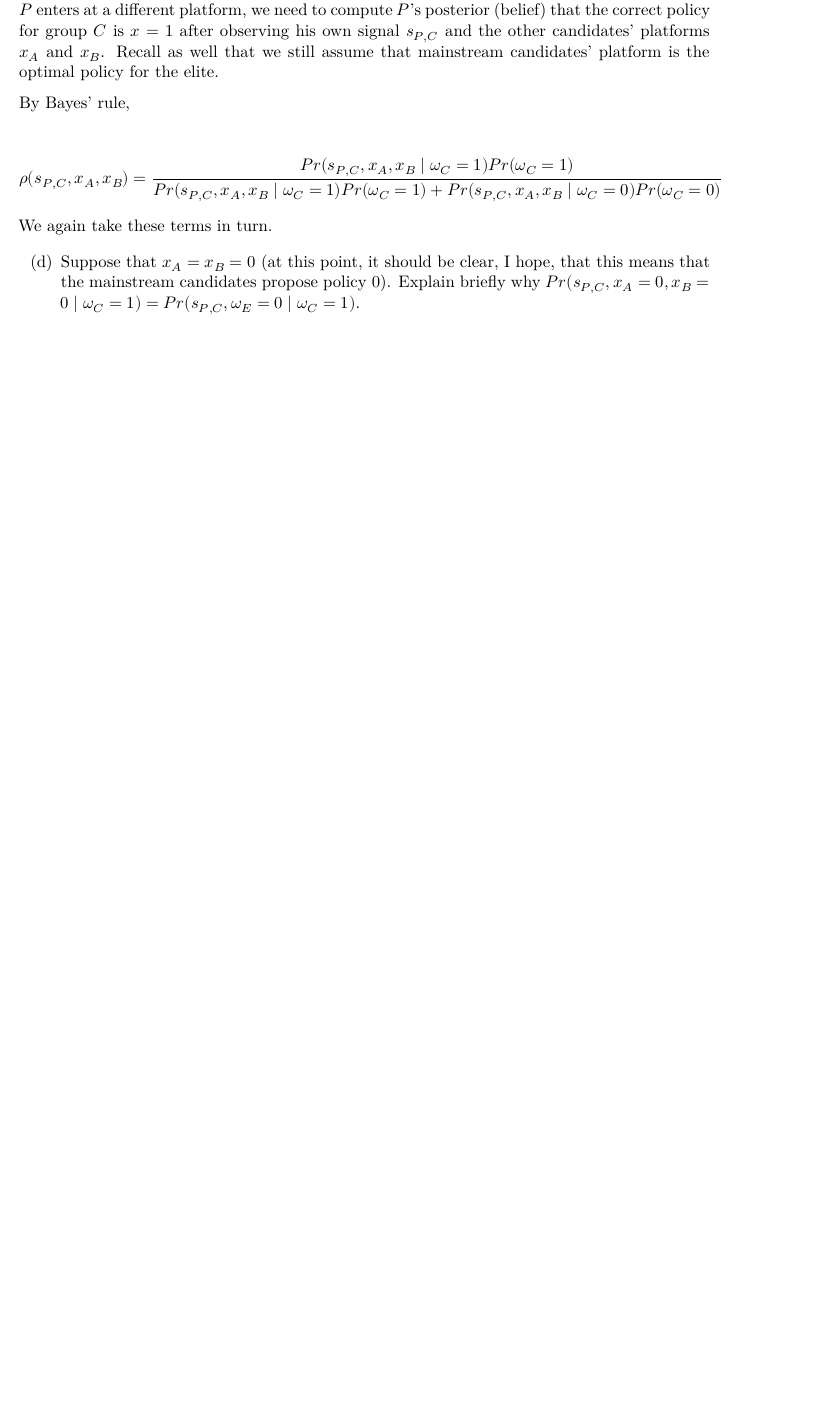
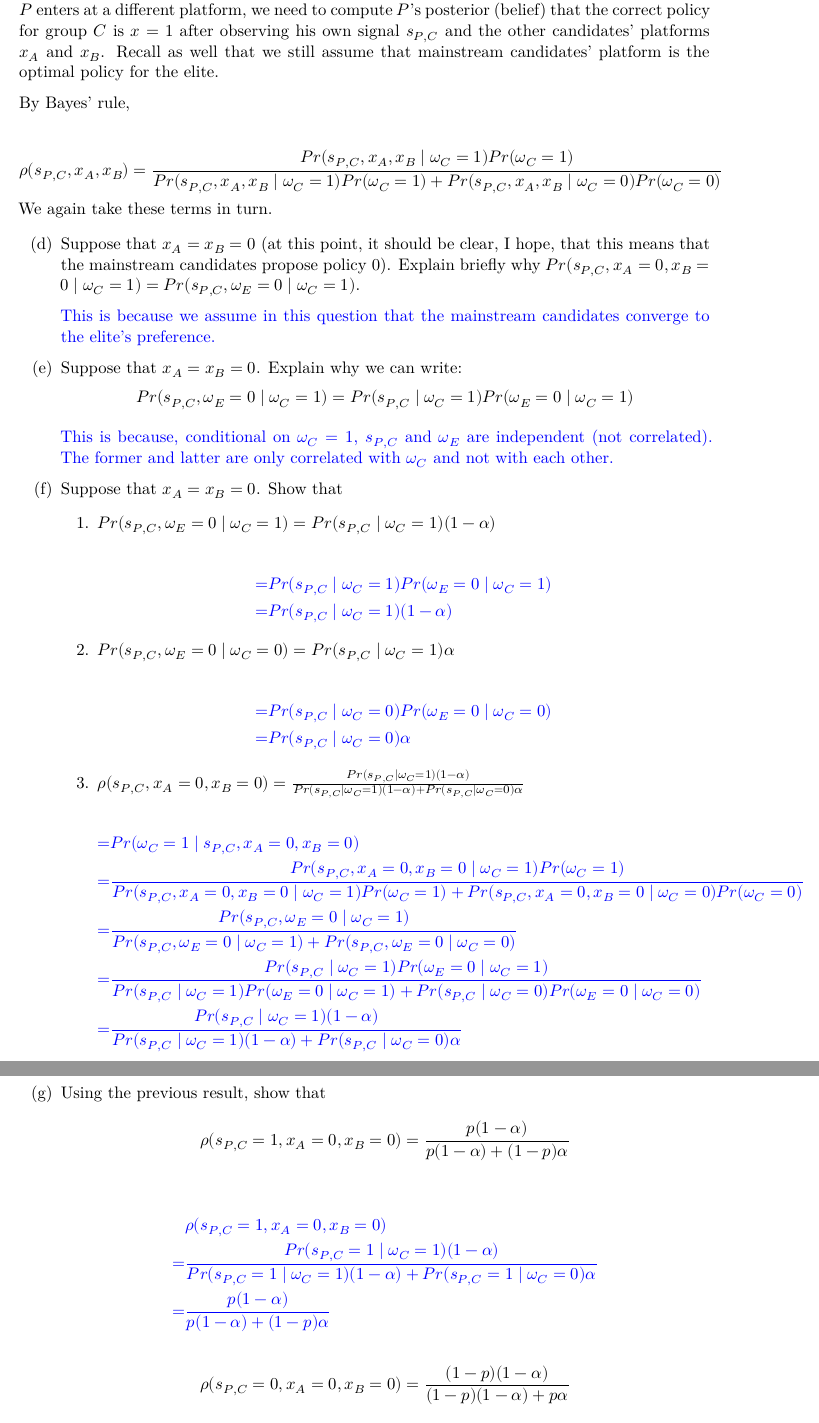
Before and after one commit to kv9898/GV482, a Quarto document (ps3-4/ps4.qmd): part of page 6 of 6 before the commit and two parts of pages 6 and 7 of 8 after it, the two joined at a grey line, cut so that both start at the same text, the shorter picture padded with empty space. Rendered offline with R 4.5, knitr and Pandoc in place of Quarto, then LaTeX, with nearby package versions; drawn as R Markdown's standard PDF in place of the format the file asks for.

Commit message:
Update ps4.qmd

````diff
--- a/ps3-4/ps4.qmd
+++ b/ps3-4/ps4.qmd
@@ -260,15 +260,34 @@ To calculate $P$'s expected utility when he enters, we make use of $\rho(s_{P,C}
 
         \color{black}
 
-Obviously, $P$ does not enter at the same platform as the mainstream candidates. To see, whether $P$ enters at a different platform, we need to compute $P$’s posterior (belief) that the correct policy for group $C$ is $x = 1$ after observing his own signal $s_{P,C}$ and the other candidates’ platforms $x_A$ and $x_B$. Recall as well that we still assume that mainstream candidates’ platform is the optimal policy for the elite.
+Obviously, $P$ does not enter at the same platform as the mainstream candidates. To see, whether $P$ enters at a different platform, we need to compute $P$'s posterior (belief) that the correct policy for group $C$ is $x = 1$ after observing his own signal $s_{P,C}$ and the other candidates' platforms $x_A$ and $x_B$. Recall as well that we still assume that mainstream candidates' platform is the optimal policy for the elite.
 
-By Bayes’ rule,
+By Bayes' rule,
 
 $$
 \rho(s_{P,C},x_A,x_B)=\frac{Pr(s_{P,C},x_A,x_B\mid\omega_C=1)Pr(\omega_C=1)}{Pr(s_{P,C},x_A,x_B\mid\omega_C=1)Pr(\omega_C=1)+Pr(s_{P,C},x_A,x_B\mid\omega_C=0)Pr(\omega_C=0)}
-$$
-We again take these terms in turn.
+$$ We again take these terms in turn.
 
 (d) Suppose that $x_A = x_B = 0$ (at this point, it should be clear, I hope, that this means that the mainstream candidates propose policy 0). Explain briefly why $Pr(s_{P,C},x_A=0,x_B=0\mid\omega_C=1)=Pr(s_{P,C},\omega_E=0\mid\omega_C=1)$.
 
-# Part IV - The mainstream parties' adaptation
+    \color{blue}
+
+    This is because we assume in this question that the mainstream candidates converge to the elite's preference.
+
+    \color{black}
+
+(e) Suppose that $x_A = x_B = 0$. Explain why we can write: $$
+    Pr(s_{P,C}, \omega_{E} = 0\mid\omega_{C} = 1) = Pr(s_{P,C}\mid\omega_C = 1)Pr(\omega_E = 0\mid\omega_C = 1)
+    $$
+
+    \color{blue}
+
+    This is because, conditional on $\omega_C=1$, $s_{P,C}$ and $\omega_E$ are independent (not correlated). The former and latter are only correlated with $\omega_C$ and not with each other.
+
+    \color{black}
+
+(f) Suppose that $x_A = x_B = 0$. Show that
+
+    1.  $Pr(s_{P,C}, \omega_E = 0\mid\omega_C = 1) = Pr(s_{P,C}\mid\omega_C = 1)(1 − \alpha)$
+
+        \color{blue}
@@ -274,0 +298 @@ We again take these terms in turn.
+        =&Pr(s_{P,C}\mid\omega_C=1)(1-\alpha)
@@ -274,0 +310,37 @@ We again take these terms in turn.
+        =&Pr(s_{P,C}\mid\omega_C=0)\alpha
+        \end{align*}
+        ```
+        \color{black}
+
+    3.  $\rho(s_{P,C},x_A=0,x_B=0)=\frac{Pr(s_{P,C}\mid\omega_C=1)(1−\alpha)}{Pr(s_{P,C}\mid\omega_C=1)(1−\alpha)+Pr(s_{P,C}\mid\omega_C = 0)\alpha}$
+
+        \color{blue}
+
+        ```{=tex}
+        \begin{align*}
+        =&Pr(\omega_C=1\mid s_{P,C},x_A=0,x_B=0) \\
+        =&\frac{Pr(s_{P,C},x_A=0,x_B=0\mid\omega_C=1)Pr(\omega_C=1)}{Pr(s_{P,C},x_A=0,x_B=0\mid\omega_C=1)Pr(\omega_C=1)+Pr(s_{P,C},x_A=0,x_B=0\mid\omega_C=0)Pr(\omega_C=0)}\\
+        =&\frac{Pr(s_{P,C},\omega_E=0\mid\omega_C=1)}{Pr(s_{P,C},\omega_E=0\mid\omega_C=1)+Pr(s_{P,C},\omega_E=0\mid\omega_C=0)}\\
+        =&\frac{Pr(s_{P,C}\mid\omega_C=1)Pr(\omega_E=0\mid\omega_C=1)}{Pr(s_{P,C}\mid\omega_C=1)Pr(\omega_E=0\mid\omega_C=1)+Pr(s_{P,C}\mid\omega_C=0)Pr(\omega_E=0\mid\omega_C=0)}\\
+        =&\frac{Pr(s_{P,C}\mid\omega_C=1)(1-\alpha)}{Pr(s_{P,C}\mid\omega_C=1)(1-\alpha)+Pr(s_{P,C}\mid\omega_C=0)\alpha}
+        \end{align*}
+        ```
+        \color{black}
+
+(g) Using the previous result, show that $$
+    \rho(s_{P,C} = 1, x_A = 0, x_B = 0)=\frac{p(1-\alpha)}{p(1-\alpha)+(1-p)\alpha}
+    $$
+
+    \color{blue}
+
+    ```{=tex}
+    \begin{align*}
+    &\rho(s_{P,C} = 1, x_A = 0, x_B = 0) \\
+    =&\frac{Pr(s_{P,C}=1\mid\omega_C=1)(1−\alpha)}{Pr(s_{P,C}=1\mid\omega_C=1)(1−\alpha)+Pr(s_{P,C}=1\mid\omega_C = 0)\alpha} \\
+    =&\frac{p(1−\alpha)}{p(1−\alpha)+(1-p)\alpha}
+    \end{align*}
+    ```
+    \color{black}
+
+    $$
+    \rho(s_{P,C} = 0, x_A = 0, x_B = 0)=\frac{(1-p)(1-\alpha)}{(1-p)(1-\alpha)+p\alpha}
````
Also changed, not shown: ps3-4/ps4.qmd (62 more changed lines).
